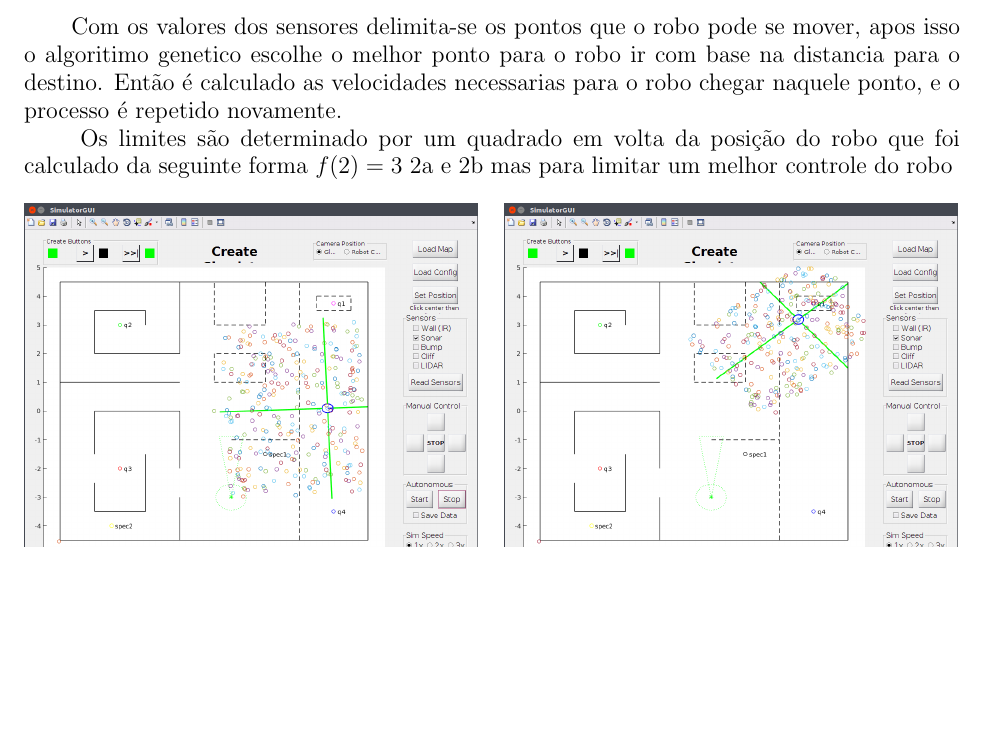
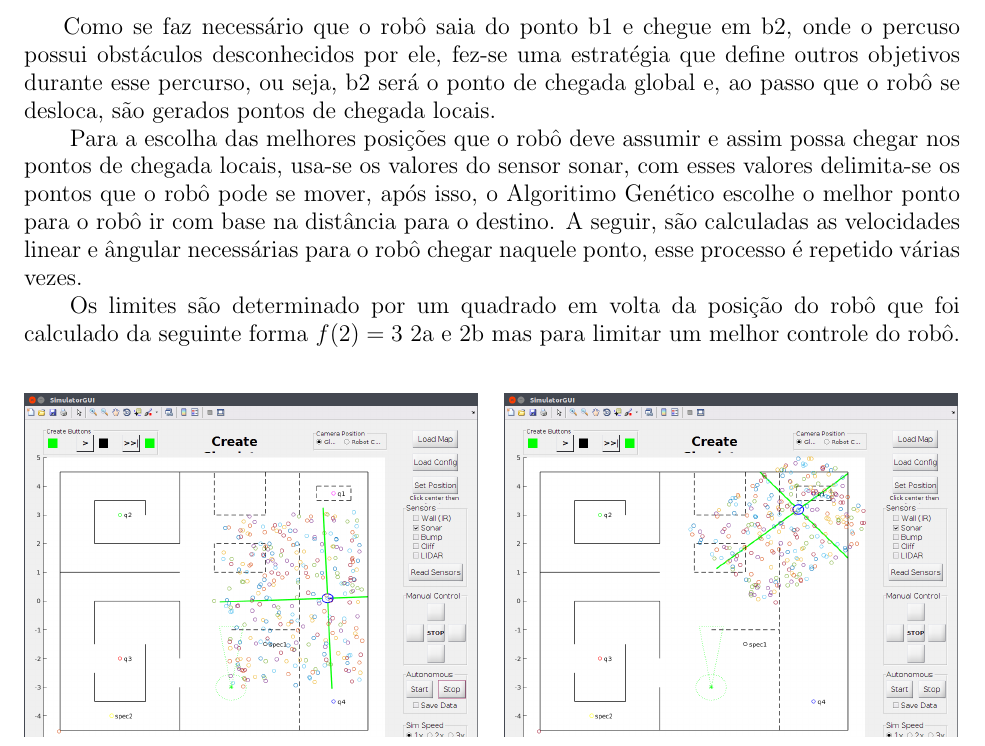
Before and after one commit to AndressaStefany/projeto3_IA, a LaTeX document (projeto3.tex): part of page 5 of 10, cut at the place of the change, the shorter picture padded with empty space. Compiled offline with pdfLaTeX; the source files are stored in an older character set and shown here as Unicode.

Commit message:
andamento de estrategia

```diff
--- a/projeto3.tex
+++ b/projeto3.tex
@@ -82,9 +82,11 @@
 	\newpage
 	\section{Estrategia}
 	\paragraph{}
-	\hspace{8pt} Com os valores dos sensores delimita-se os pontos que o robo pode se mover, apos isso o algoritimo genetico escolhe o melhor ponto para o robo ir com base na distancia para o destino. Então é calculado as velocidades necessarias para o robo chegar naquele ponto, e o processo é repetido novamente.
+	\hspace{8pt}Como se faz necessário que o robô saia do ponto b1 e chegue em b2, onde o percuso possui obstáculos desconhecidos por ele, fez-se uma estratégia que define outros objetivos durante esse percurso, ou seja, b2 será o ponto de chegada global e, ao passo que o robô se desloca, são gerados pontos de chegada locais.
 
-	\hspace{8pt} Os limites são determinado por um quadrado em volta da posição do robo que foi calculado da seguinte forma $ f(2)=3 $  \ref{fig:range1} e \ref{fig:range2} mas para limitar um melhor controle do robo
+	 \hspace{8pt}Para a escolha das melhores posições que o robô deve assumir e assim possa chegar nos pontos de chegada locais, usa-se os valores do sensor sonar, com esses valores delimita-se os pontos que o robô pode se mover, após isso, o Algoritimo Genético escolhe o melhor ponto para o robô ir com base na distância para o destino. A seguir, são calculadas as velocidades linear e ângular necessárias para o robô chegar naquele ponto, esse processo é repetido várias vezes.
+
+	\hspace{8pt}Os limites são determinado por um quadrado em volta da posição do robô que foi calculado da seguinte forma $ f(2)=3 $  \ref{fig:range1} e \ref{fig:range2} mas para limitar um melhor controle do robô.
 	\begin{figure}[h]
 		\graphicspath{ {estrategia/} }
 		\begin{subfigure}[b]{8cm}
```
